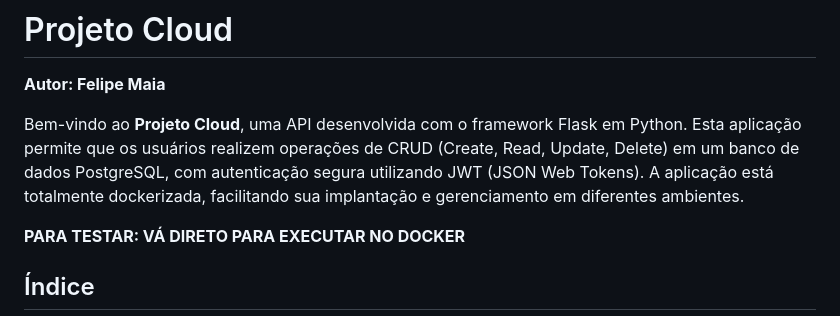
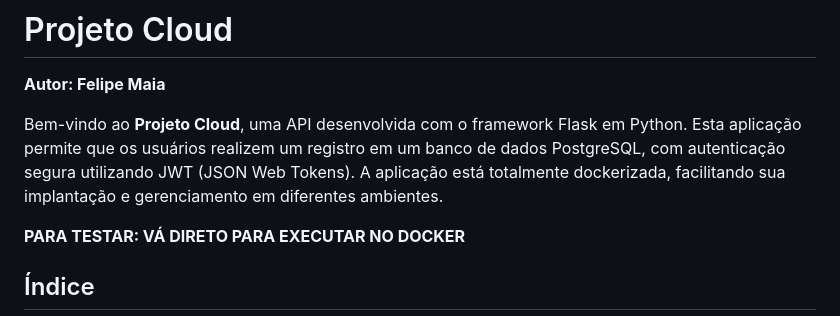
Before and after one commit to Fdemaiaar/ProjetoCloud, a Markdown page: README.md, the part around the change. Rendered like a GitHub page.

```diff
--- a/README.md
+++ b/README.md
@@ -2,7 +2,7 @@
 
 **Autor: Felipe Maia**
 
-Bem-vindo ao **Projeto Cloud**, uma API desenvolvida com o framework Flask em Python. Esta aplicação permite que os usuários realizem operações de CRUD (Create, Read, Update, Delete) em um banco de dados PostgreSQL, com autenticação segura utilizando JWT (JSON Web Tokens). A aplicação está totalmente dockerizada, facilitando sua implantação e gerenciamento em diferentes ambientes.
+Bem-vindo ao **Projeto Cloud**, uma API desenvolvida com o framework Flask em Python. Esta aplicação permite que os usuários realizem um registro em um banco de dados PostgreSQL, com autenticação segura utilizando JWT (JSON Web Tokens). A aplicação está totalmente dockerizada, facilitando sua implantação e gerenciamento em diferentes ambientes.
 
 **PARA TESTAR: VÁ DIRETO PARA EXECUTAR NO DOCKER**
 
```
